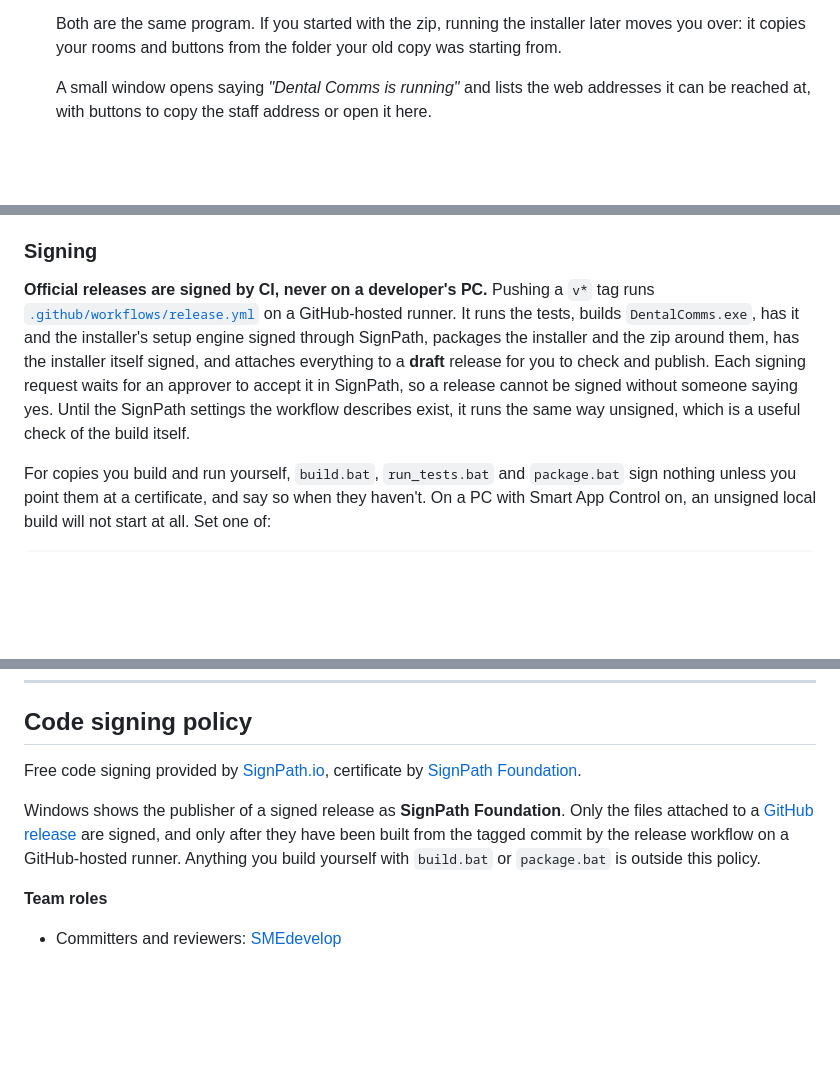
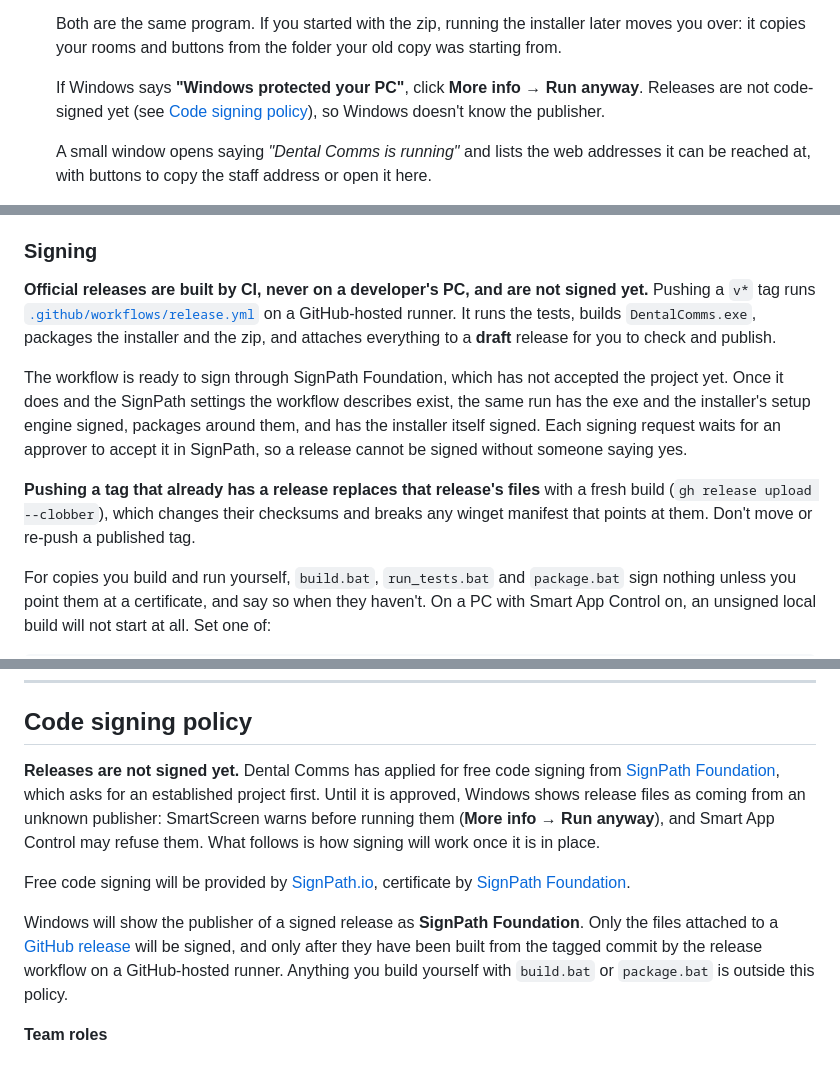
Before and after one commit to SMEdevelop/DentalComms, a Markdown page: README.md, 3 parts joined by grey strips. Drawn GitHub-style; blank space fills up the shorter version.

Commit message:
README: say releases are not signed yet
SignPath Foundation has not accepted the project yet, so the release files are
unsigned. The README still said they were signed, and told users blocked by
Smart App Control to use an official release because of it. Say plainly that
releases are unsigned and what Windows will show, keep the signing policy as
how it will work once approved, and warn that re-pushing a published tag
replaces its release files.

Co-Authored-By: Claude Opus 5.5 <noreply@anthropic.com>
Claude-Session: https://claude.ai/code/session_019muhMQ1kDZFh55w7XPVoFH

```diff
--- a/README.md
+++ b/README.md
@@ -63,6 +63,11 @@ any web browser.
    Both are the same program. If you started with the zip, running the
    installer later moves you over: it copies your rooms and buttons from the
    folder your old copy was starting from.
+
+   If Windows says **"Windows protected your PC"**, click **More info → Run
+   anyway**. Releases are not code-signed yet (see
+   [Code signing policy](#code-signing-policy)), so Windows doesn't know the
+   publisher.
 
    A small window opens saying *"Dental Comms is running"* and lists the web
    addresses it can be reached at, with buttons to copy the staff address or
@@ -416,16 +421,24 @@ installer or the zip `package.bat` makes.
 
 ### Signing
 
-**Official releases are signed by CI, never on a developer's PC.** Pushing a
-`v*` tag runs [`.github/workflows/release.yml`](.github/workflows/release.yml)
-on a GitHub-hosted runner. It runs the tests, builds `DentalComms.exe`, has it
-and the installer's setup engine signed through SignPath, packages the
-installer and the zip around them, has the installer itself signed, and
-attaches everything to a **draft** release for you to check and publish.
-Each signing request waits for an approver to accept it in SignPath, so a
-release cannot be signed without someone saying yes. Until the SignPath settings the workflow describes
-exist, it runs the same way unsigned, which is a useful check of the build
-itself.
+**Official releases are built by CI, never on a developer's PC, and are not
+signed yet.** Pushing a `v*` tag runs
+[`.github/workflows/release.yml`](.github/workflows/release.yml) on a
+GitHub-hosted runner. It runs the tests, builds `DentalComms.exe`, packages
+the installer and the zip, and attaches everything to a **draft** release for
+you to check and publish.
+
+The workflow is ready to sign through SignPath Foundation, which has not
+accepted the project yet. Once it does and the SignPath settings the workflow
+describes exist, the same run has the exe and the installer's setup engine
+signed, packages around them, and has the installer itself signed. Each
+signing request waits for an approver to accept it in SignPath, so a release
+cannot be signed without someone saying yes.
+
+**Pushing a tag that already has a release replaces that release's files**
+with a fresh build (`gh release upload --clobber`), which changes their
+checksums and breaks any winget manifest that points at them. Don't move or
+re-push a published tag.
 
 For copies you build and run yourself, `build.bat`, `run_tests.bat` and
 `package.bat` sign nothing unless you point them at a certificate, and say so
@@ -513,12 +526,19 @@ It predates everything in the two paragraphs above.
 
 ## Code signing policy
 
-Free code signing provided by [SignPath.io](https://about.signpath.io),
+**Releases are not signed yet.** Dental Comms has applied for free code
+signing from [SignPath Foundation](https://signpath.org), which asks for an
+established project first. Until it is approved, Windows shows release files
+as coming from an unknown publisher: SmartScreen warns before running them
+(**More info → Run anyway**), and Smart App Control may refuse them. What
+follows is how signing will work once it is in place.
+
+Free code signing will be provided by [SignPath.io](https://about.signpath.io),
 certificate by [SignPath Foundation](https://signpath.org).
 
-Windows shows the publisher of a signed release as **SignPath Foundation**.
+Windows will show the publisher of a signed release as **SignPath Foundation**.
 Only the files attached to a
-[GitHub release](https://github.com/SMEdevelop/DentalComms/releases) are
+[GitHub release](https://github.com/SMEdevelop/DentalComms/releases) will be
 signed, and only after they have been built from the tagged commit by the
 release workflow on a GitHub-hosted runner. Anything you build yourself with
 `build.bat` or `package.bat` is outside this policy.
```
